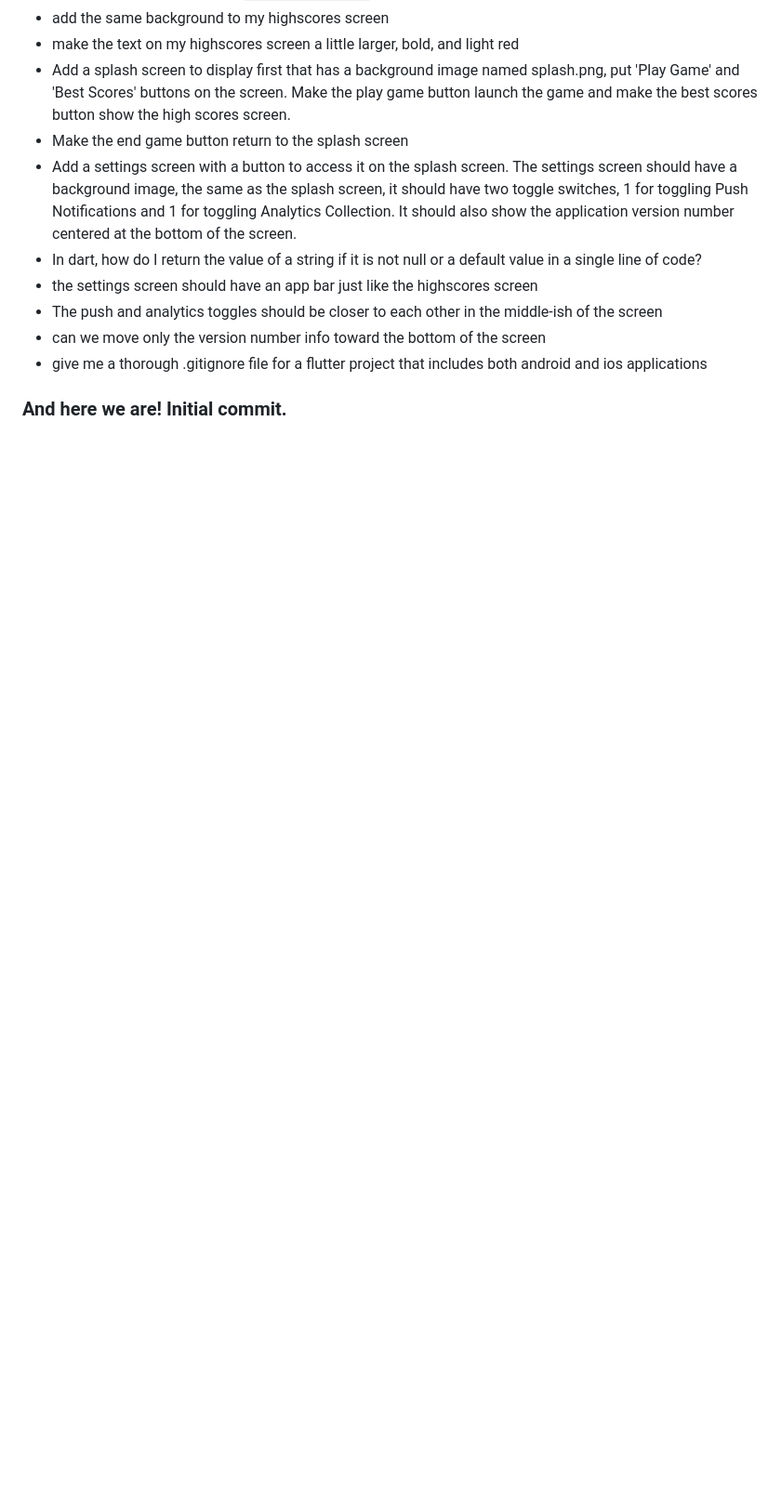
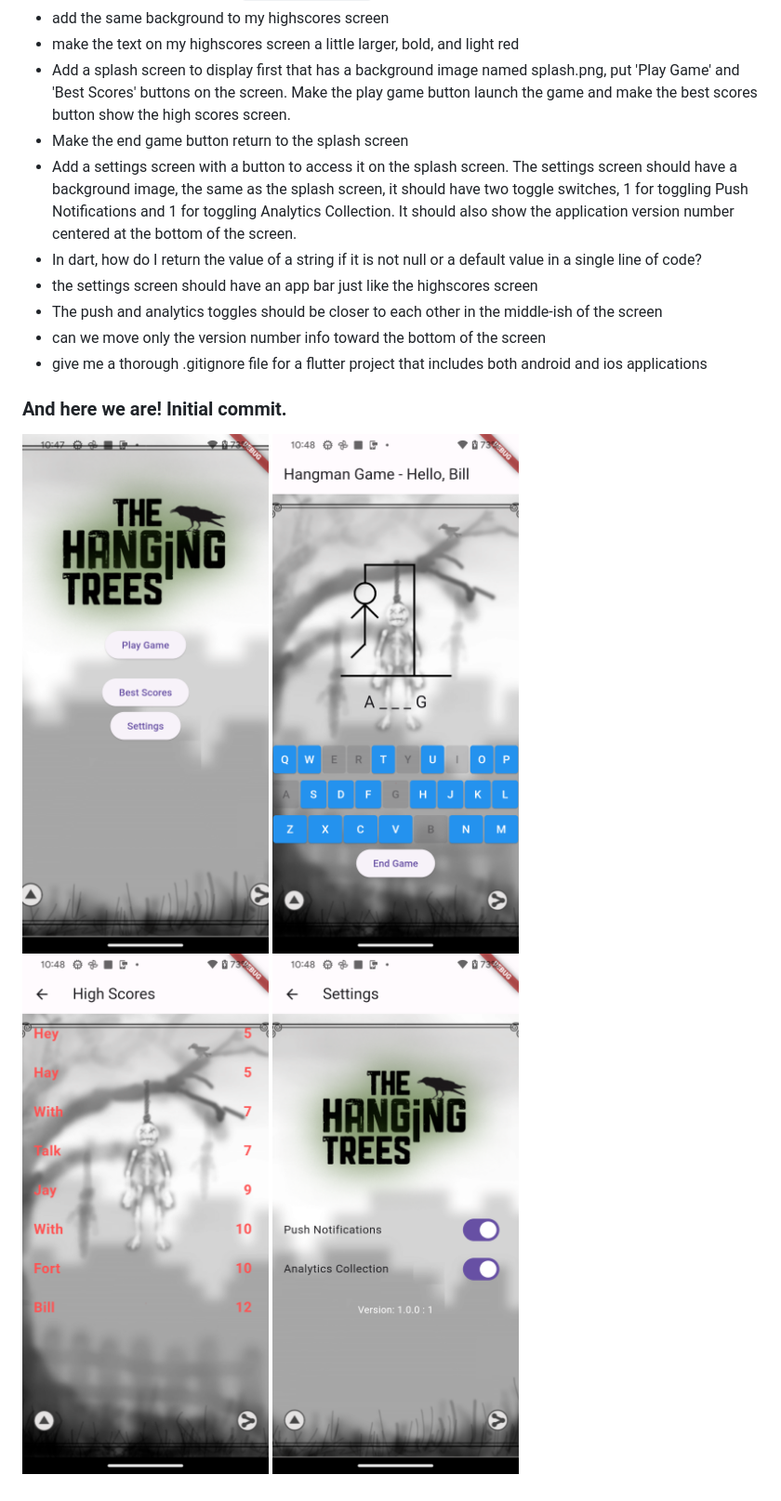
Before and after one commit to billmote/HangmanGPT-Flutter, a Markdown page: README.md, the part around the change. Shown: that part at 93% size. GitHub-like rendering; pictures changed too: assets/images/screenshot1.png (added), assets/images/screenshot2.png (added), assets/images/screenshot3.png (added); blank space fills up the shorter version.

Commit message:
Added screenshots to README.md

```diff
--- a/README.md
+++ b/README.md
@@ -64,3 +64,7 @@ samples, guidance on mobile development, and a full API reference.
 - give me a thorough .gitignore file for a flutter project that includes both android and ios applications
 
 ### And here we are! Initial commit.
+![Splash Screen](assets/images/screenshot1.png)
+![Game Play](assets/images/screenshot2.png)
+![High Scores](assets/images/screenshot3.png)
+![Settings](assets/images/screenshot4.png)
```
